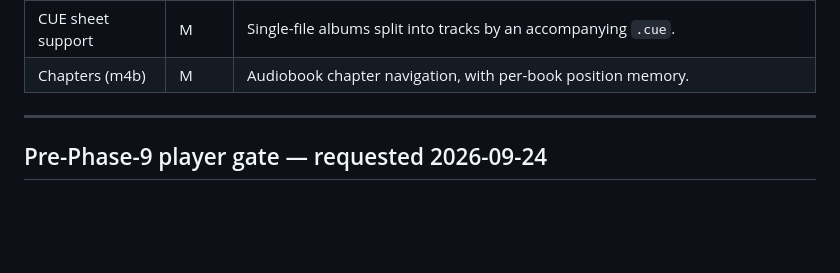
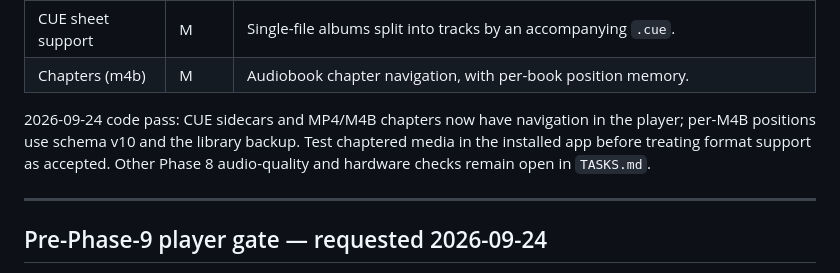
Before and after one commit to bestmahdi2/rhythm-dock-electron, a Markdown page: docs/ROADMAP.md, the part around the change. Drawn GitHub-style; blank space fills up the shorter version.

```diff
--- a/docs/ROADMAP.md
+++ b/docs/ROADMAP.md
@@ -76,6 +76,11 @@ earns credibility with people who care about audio.
 | Wider format support | M | APE, WavPack, DSD, MIDI, tracker modules. Each needs a decoder; scope this by what you actually own. |
 | CUE sheet support | M | Single-file albums split into tracks by an accompanying `.cue`. |
 | Chapters (m4b) | M | Audiobook chapter navigation, with per-book position memory. |
+
+2026-09-24 code pass: CUE sidecars and MP4/M4B chapters now have navigation in
+the player; per-M4B positions use schema v10 and the library backup. Test
+chaptered media in the installed app before treating format support as accepted.
+Other Phase 8 audio-quality and hardware checks remain open in `TASKS.md`.
 
 ---
 
```
Also changed, not shown: TASKS.md (+3 -3 lines).
